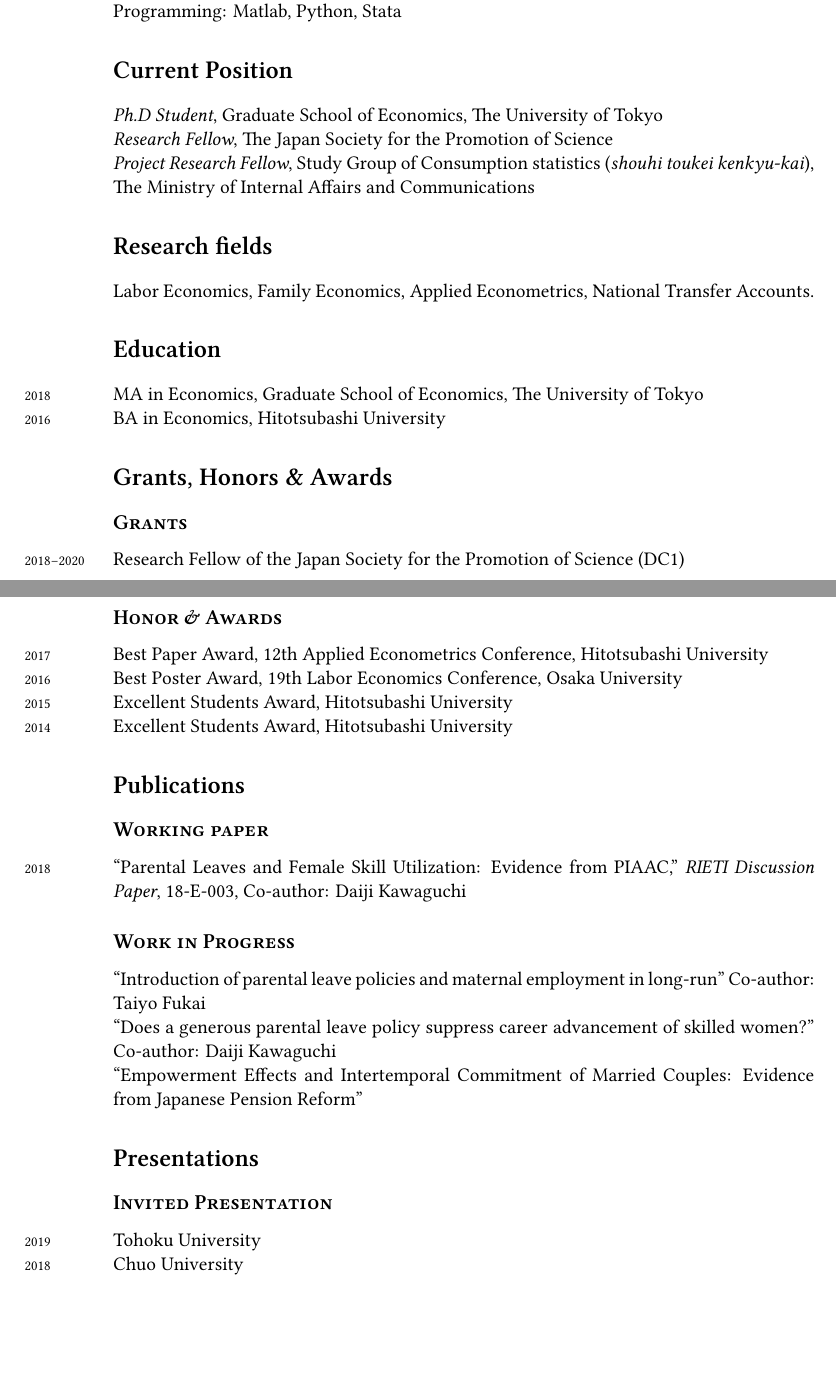
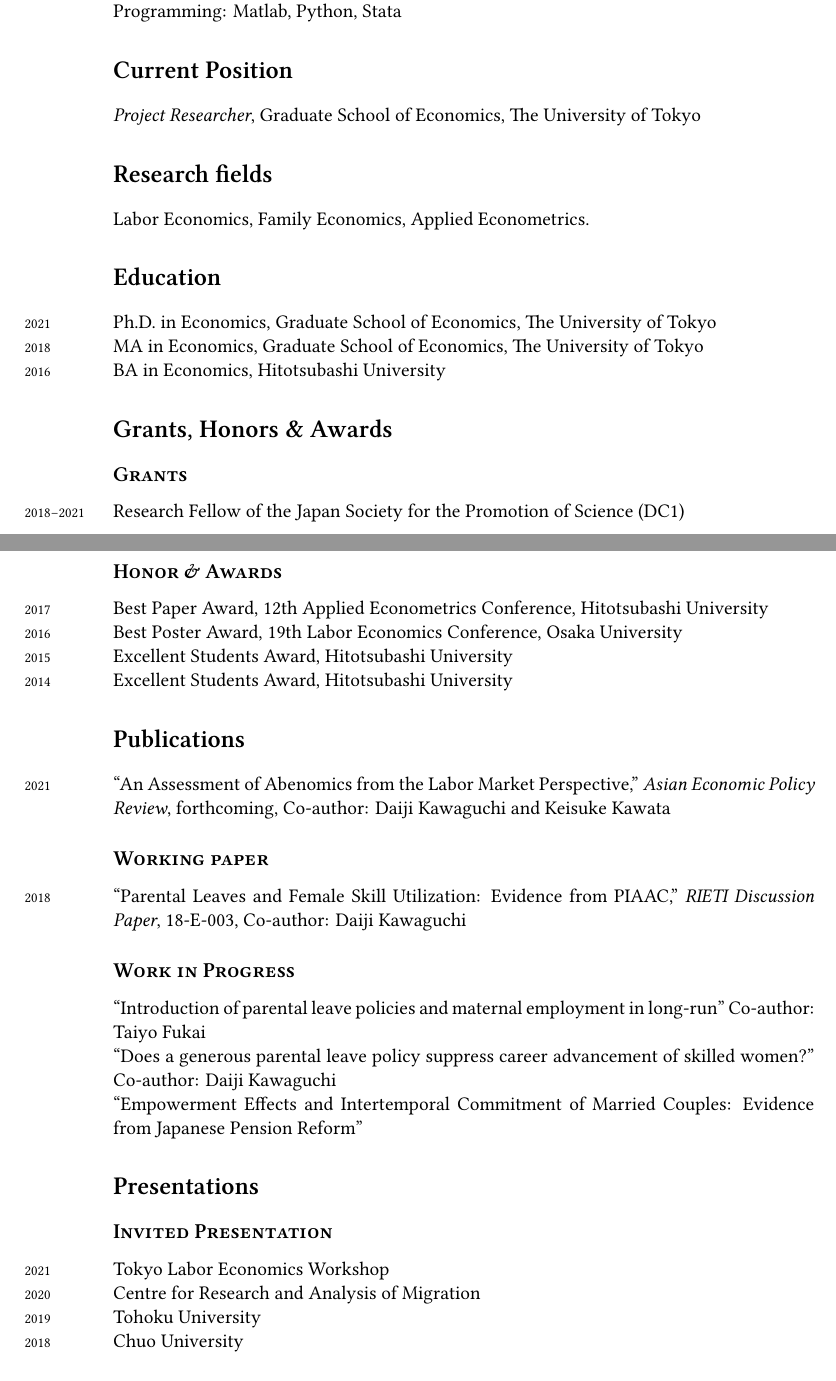
Before and after one commit to Takahiro-Toriyabe/CV, a LaTeX CV (CV/cv_toriyabe.tex): two parts of pages 1 and 2 of 3, joined at a grey line, cut so that both start at the same text, the shorter picture padded with empty space. Compiled offline with XeLaTeX; a missing font is replaced by an installed copy or a similar font.

Commit message:
Update CV

```diff
--- a/CV/cv_toriyabe.tex
+++ b/CV/cv_toriyabe.tex
@@ -115,15 +115,13 @@ Programming: Matlab, Python, Stata
 
 \section*{Current Position}
 
-\emph{Ph.D Student}, Graduate School of Economics, The University of Tokyo\\
-\emph{Research Fellow}, The Japan Society for the Promotion of Science \\
-\emph{Project Research Fellow}, Study Group of Consumption statistics (\textit{shouhi toukei kenkyu-kai}), The Ministry of Internal Affairs and Communications
+\emph{Project Researcher}, Graduate School of Economics, The University of Tokyo
 
 %------------------------------------------------
 
 \section*{Research fields}
 
-Labor Economics, Family Economics, Applied Econometrics, National Transfer Accounts. % Your primary areas of research interest
+Labor Economics, Family Economics, Applied Econometrics. % Your primary areas of research interest
 
 %----------------------------------------------------------------------------------------
 %	WORK EXPERIENCE SECTION
@@ -135,8 +133,9 @@ Labor Economics, Family Economics, Applied Econometrics, National Transfer Accou
 
 \section*{Education}
 
-\years{2018}\textsc{MA} in Economics, Graduate School of Economics, The University of Tokyo\\
-\years{2016}\textsc{BA} in Economics, Hitotsubashi University
+\years{2021} Ph.D. in Economics, Graduate School of Economics, The University of Tokyo\\
+\years{2018} MA in Economics, Graduate School of Economics, The University of Tokyo\\
+\years{2016} BA in Economics, Hitotsubashi University
 
 %----------------------------------------------------------------------------------------
 %	GRANTS, HONORS AND AWARDS SECTION
@@ -146,7 +145,7 @@ Labor Economics, Family Economics, Applied Econometrics, National Transfer Accou
 
 \subsection*{Grants}
 
-\years{2018--2020} Research Fellow of the Japan Society for the Promotion of Science (DC1)
+\years{2018--2021} Research Fellow of the Japan Society for the Promotion of Science (DC1)
 
 \subsection*{Honor \& Awards}
 
@@ -160,6 +159,8 @@ Labor Economics, Family Economics, Applied Econometrics, National Transfer Accou
 %----------------------------------------------------------------------------------------
 
 \section*{Publications}
+
+\years{2021} ``An Assessment of Abenomics from the Labor Market Perspective,'' \textit{Asian Economic Policy Review}, forthcoming, Co-author: Daiji Kawaguchi and Keisuke Kawata
 
 %\subsection*{Journal Articles}
 
@@ -193,6 +194,8 @@ Labor Economics, Family Economics, Applied Econometrics, National Transfer Accou
 
 \subsection*{Invited Presentation}
 
+\years{2021} Tokyo Labor Economics Workshop \\
+\years{2020} Centre for Research and Analysis of Migration \\
 \years{2019} Tohoku University \\
 \years{2018} Chuo University
 
```
Also changed, not shown: CV/cv_toriyabe.pdf, CV/cv_toriyabe.tex (3 more changed lines).
